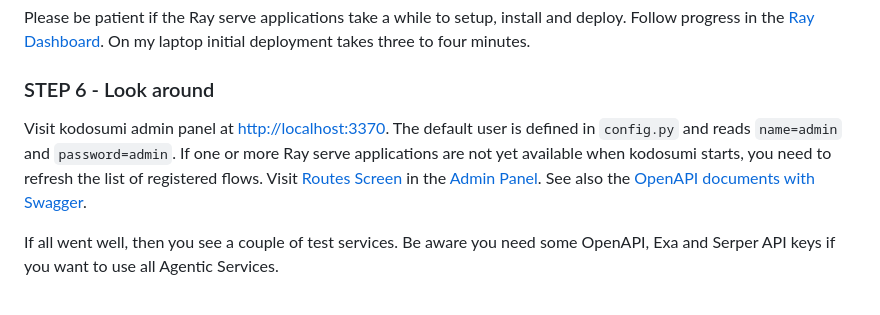
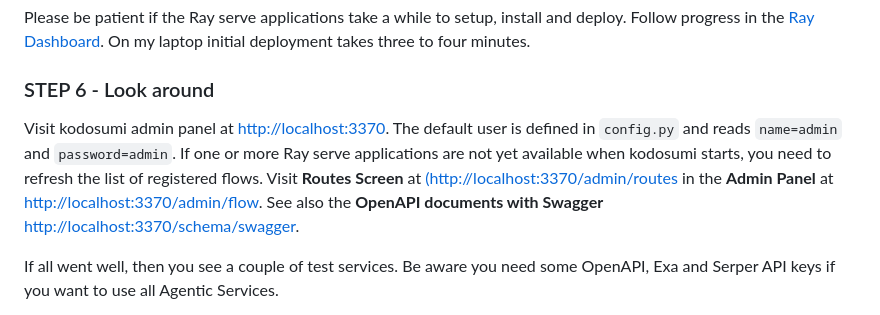
Before and after one commit to masumi-network/kodosumi, a Markdown page: README.md, the part around the change. GitHub-like rendering.

Commit message:
fix: links

```diff
--- a/README.md
+++ b/README.md
@@ -77,7 +77,7 @@ Please be patient if the Ray serve applications take a while to setup, install a
 
 ### STEP 6 - Look around
 
-Visit kodosumi admin panel at [http://localhost:3370](http://localhost:3370). The default user is defined in `config.py` and reads `name=admin` and `password=admin`. If one or more Ray serve applications are not yet available when kodosumi starts, you need to refresh the list of registered flows. Visit [Routes Screen](http://localhost:3370/admin/routes) in the [Admin Panel](http://localhost:3370/admin/flow). See also the [OpenAPI documents with Swagger](http://localhost:3370/schema/swagger).
+Visit kodosumi admin panel at [http://localhost:3370](http://localhost:3370). The default user is defined in `config.py` and reads `name=admin` and `password=admin`. If one or more Ray serve applications are not yet available when kodosumi starts, you need to refresh the list of registered flows. Visit **Routes Screen** at [(http://localhost:3370/admin/routes](http://localhost:3370/admin/routes) in the **Admin Panel** at [http://localhost:3370/admin/flow](http://localhost:3370/admin/flow). See also the **OpenAPI documents with Swagger** [http://localhost:3370/schema/swagger](http://localhost:3370/schema/swagger).
 
 If all went well, then you see a couple of test services. Be aware you need some OpenAPI, Exa and Serper API keys if you want to use all Agentic Services.
 
```
